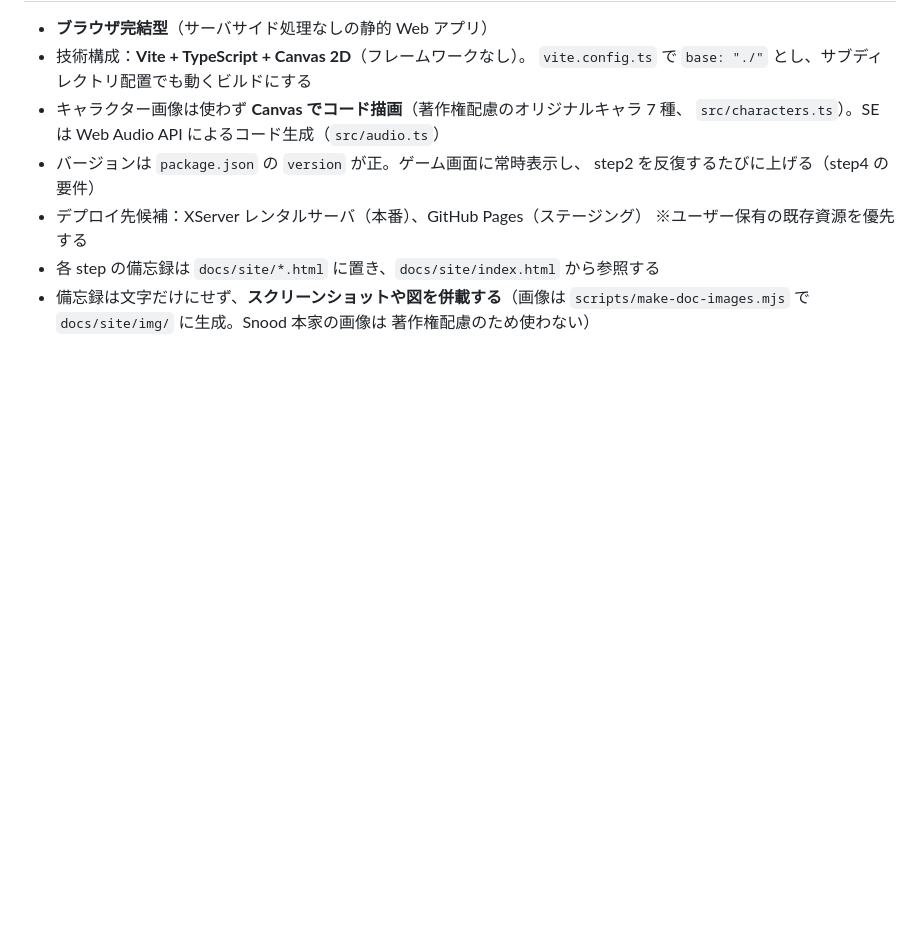
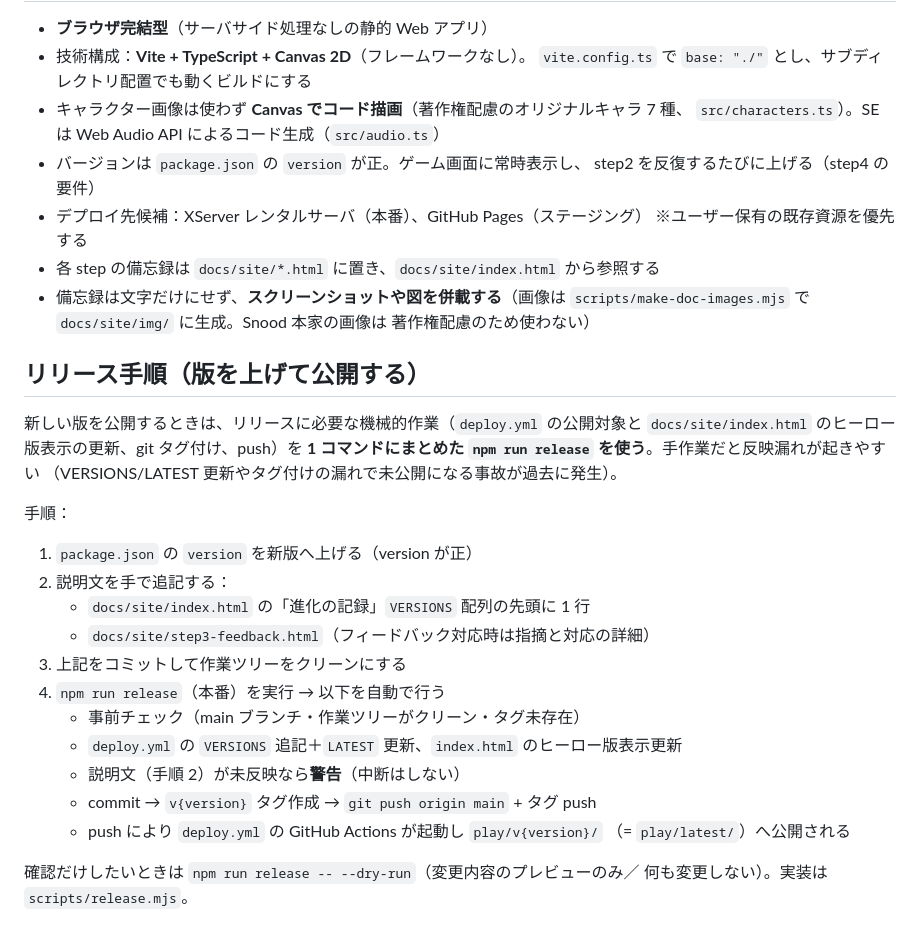
Before and after one commit to mrgarita/snoot, a Markdown page: CLAUDE.md, the part around the change. Drawn GitHub-style; blank space fills up the shorter version.

Commit message:
CLAUDE.md にリリース手順（npm run release）を追記
版を上げて公開する手順を明文化。手作業での反映漏れ防止のため
scripts/release.mjs を使う運用を記載。

Co-Authored-By: Claude Opus 4.8 <noreply@anthropic.com>

```diff
--- a/CLAUDE.md
+++ b/CLAUDE.md
@@ -65,3 +65,27 @@
 - 備忘録は文字だけにせず、**スクリーンショットや図を併載する**（画像は
   `scripts/make-doc-images.mjs` で `docs/site/img/` に生成。Snood 本家の画像は
   著作権配慮のため使わない）
+
+## リリース手順（版を上げて公開する）
+新しい版を公開するときは、リリースに必要な機械的作業（`deploy.yml` の公開対象と
+`docs/site/index.html` のヒーロー版表示の更新、git タグ付け、push）を
+**1 コマンドにまとめた `npm run release` を使う**。手作業だと反映漏れが起きやすい
+（VERSIONS/LATEST 更新やタグ付けの漏れで未公開になる事故が過去に発生）。
+
+手順：
+
+1. `package.json` の `version` を新版へ上げる（version が正）
+2. 説明文を手で追記する：
+   - `docs/site/index.html` の「進化の記録」`VERSIONS` 配列の先頭に 1 行
+   - `docs/site/step3-feedback.html`（フィードバック対応時は指摘と対応の詳細）
+3. 上記をコミットして作業ツリーをクリーンにする
+4. `npm run release`（本番）を実行 → 以下を自動で行う
+   - 事前チェック（main ブランチ・作業ツリーがクリーン・タグ未存在）
+   - `deploy.yml` の `VERSIONS` 追記＋`LATEST` 更新、`index.html` のヒーロー版表示更新
+   - 説明文（手順 2）が未反映なら**警告**（中断はしない）
+   - commit → `v{version}` タグ作成 → `git push origin main` + タグ push
+   - push により `deploy.yml` の GitHub Actions が起動し `play/v{version}/`
+     （= `play/latest/`）へ公開される
+
+確認だけしたいときは `npm run release -- --dry-run`（変更内容のプレビューのみ／
+何も変更しない）。実装は `scripts/release.mjs`。
```
